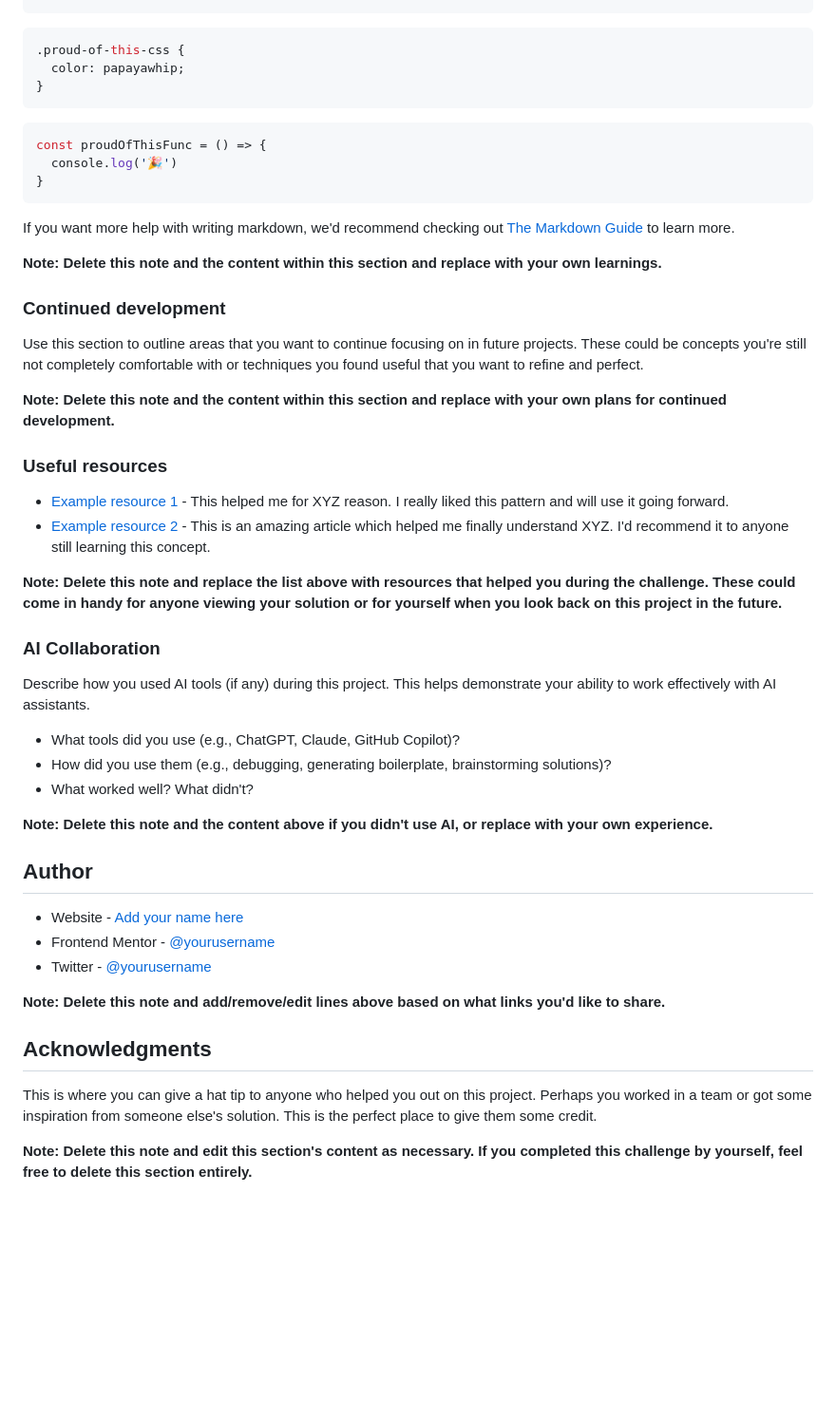
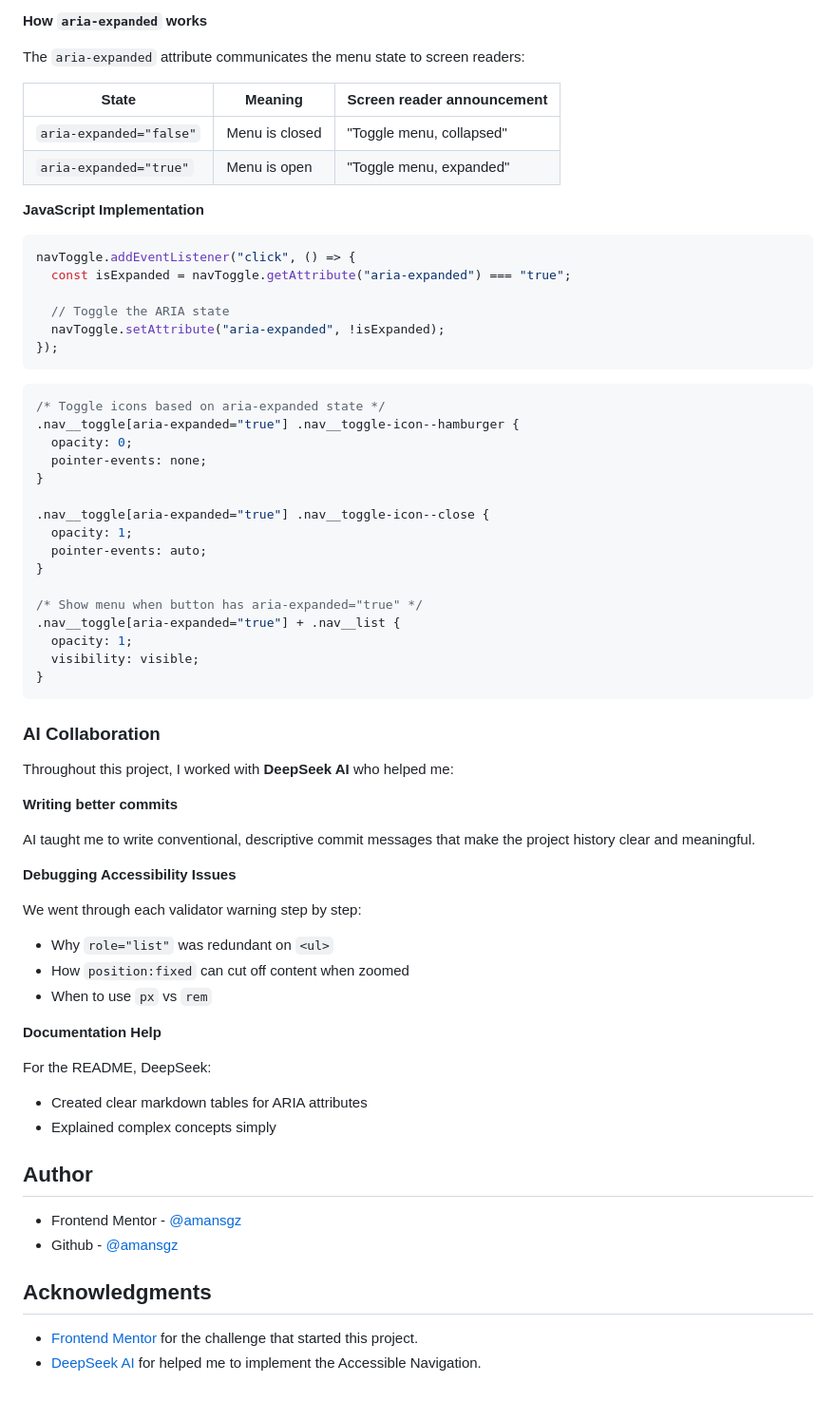
Before and after one commit to amansgz/project-tracking-intro-component, a Markdown page: README.md, the part around one of its changes. Shown at 95% size. Drawn GitHub-style; blank space fills up the shorter version.

Commit message:
docs: add project README

````diff
--- a/README.md
+++ b/README.md
@@ -72,52 +113,74 @@ To see how you can add code snippets, see below:
 ```
+
+**How `aria-expanded` works**
+
+The `aria-expanded` attribute communicates the menu state to screen readers:
+
+| State                   | Meaning        | Screen reader announcement |
+| ----------------------- | -------------- | -------------------------- |
+| `aria-expanded="false"` | Menu is closed | "Toggle menu, collapsed"   |
+| `aria-expanded="true"`  | Menu is open   | "Toggle menu, expanded"    |
+
+**JavaScript Implementation**
+
+```js
+navToggle.addEventListener("click", () => {
+  const isExpanded = navToggle.getAttribute("aria-expanded") === "true";
+
+  // Toggle the ARIA state
+  navToggle.setAttribute("aria-expanded", !isExpanded);
+});
+```
+
 ```css
-.proud-of-this-css {
-  color: papayawhip;
+/* Toggle icons based on aria-expanded state */
+.nav__toggle[aria-expanded="true"] .nav__toggle-icon--hamburger {
+  opacity: 0;
+  pointer-events: none;
 }
-```
-```js
-const proudOfThisFunc = () => {
-  console.log('🎉')
+
+.nav__toggle[aria-expanded="true"] .nav__toggle-icon--close {
+  opacity: 1;
+  pointer-events: auto;
+}
+
+/* Show menu when button has aria-expanded="true" */
+.nav__toggle[aria-expanded="true"] + .nav__list {
+  opacity: 1;
+  visibility: visible;
 }
 ```
 
-If you want more help with writing markdown, we'd recommend checking out [The Markdown Guide](https://www.markdownguide.org/) to learn more.
-
-**Note: Delete this note and the content within this section and replace with your own learnings.**
-
-### Continued development
-
-Use this section to outline areas that you want to continue focusing on in future projects. These could be concepts you're still not completely comfortable with or techniques you found useful that you want to refine and perfect.
-
-**Note: Delete this note and the content within this section and replace with your own plans for continued development.**
-
-### Useful resources
-
-- [Example resource 1](https://www.example.com) - This helped me for XYZ reason. I really liked this pattern and will use it going forward.
-- [Example resource 2](https://www.example.com) - This is an amazing article which helped me finally understand XYZ. I'd recommend it to anyone still learning this concept.
-
-**Note: Delete this note and replace the list above with resources that helped you during the challenge. These could come in handy for anyone viewing your solution or for yourself when you look back on this project in the future.**
-
 ### AI Collaboration
 
-Describe how you used AI tools (if any) during this project. This helps demonstrate your ability to work effectively with AI assistants.
+Throughout this project, I worked with **DeepSeek AI** who helped me:
 
-- What tools did you use (e.g., ChatGPT, Claude, GitHub Copilot)?
-- How did you use them (e.g., debugging, generating boilerplate, brainstorming solutions)?
-- What worked well? What didn't?
+**Writing better commits**
 
-**Note: Delete this note and the content above if you didn't use AI, or replace with your own experience.**
+AI taught me to write conventional, descriptive commit messages that make the project history clear and meaningful.
+
+**Debugging Accessibility Issues**
+
+We went through each validator warning step by step:
+
+- Why `role="list"` was redundant on `<ul>`
+- How `position:fixed` can cut off content when zoomed
+- When to use `px` vs `rem`
+
+**Documentation Help**
+
+For the README, DeepSeek:
+
+- Created clear markdown tables for ARIA attributes
+- Explained complex concepts simply
 
 ## Author
 
-- Website - [Add your name here](https://www.your-site.com)
-- Frontend Mentor - [@yourusername](https://www.frontendmentor.io/profile/yourusername)
-- Twitter - [@yourusername](https://www.twitter.com/yourusername)
-
-**Note: Delete this note and add/remove/edit lines above based on what links you'd like to share.**
+- Frontend Mentor - [@amansgz](https://www.frontendmentor.io/profile/amansgz)
+- Github - [@amansgz](https://github.com/amansgz)
 
 ## Acknowledgments
 
-This is where you can give a hat tip to anyone who helped you out on this project. Perhaps you worked in a team or got some inspiration from someone else's solution. This is the perfect place to give them some credit.
-
-**Note: Delete this note and edit this section's content as necessary. If you completed this challenge by yourself, feel free to delete this section entirely.**
+- [Frontend Mentor](https://www.frontendmentor.io) for the challenge that started this project.
+- [DeepSeek AI](https://www.deepseek.com/) for helped
+  me to implement the Accessible Navigation.
````
Also changed, not shown: other parts of README.md (+66 -25 lines).
